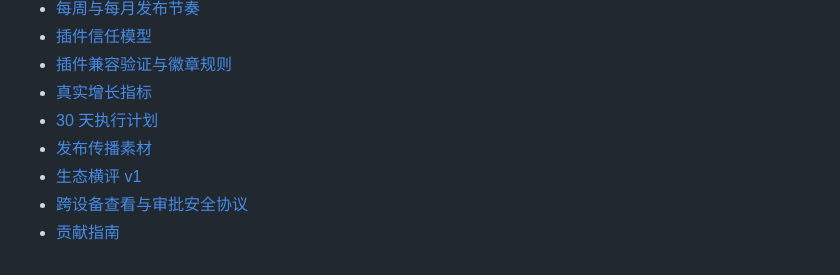
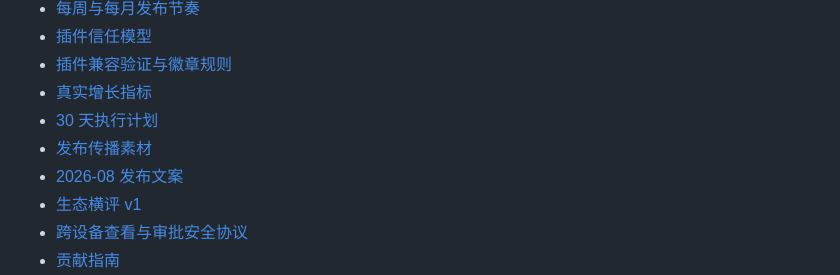
Before and after one commit to majiayu000/dsh-desk, a Markdown page: README.zh-CN.md, the part around the change. Drawn GitHub-style.

```diff
--- a/README.zh-CN.md
+++ b/README.zh-CN.md
@@ -166,6 +166,7 @@ pnpm create:plugin ./my-dsh-plugin @your-scope/my-dsh-plugin
 - [真实增长指标](docs/product-metrics.md)
 - [30 天执行计划](docs/30-day-plan.md)
 - [发布传播素材](docs/launch-kit.md)
+- [2026-08 发布文案](docs/launch-posts-2026-08.md)
 - [生态横评 v1](docs/ecosystem-review-v1.md)
 - [跨设备查看与审批安全协议](docs/cross-device-rfc.md)
 - [贡献指南](CONTRIBUTING.md)
```
Also changed, not shown: README.md (+1 -0 lines), docs/launch-posts-2026-08.md (added, +79 -0 lines).
